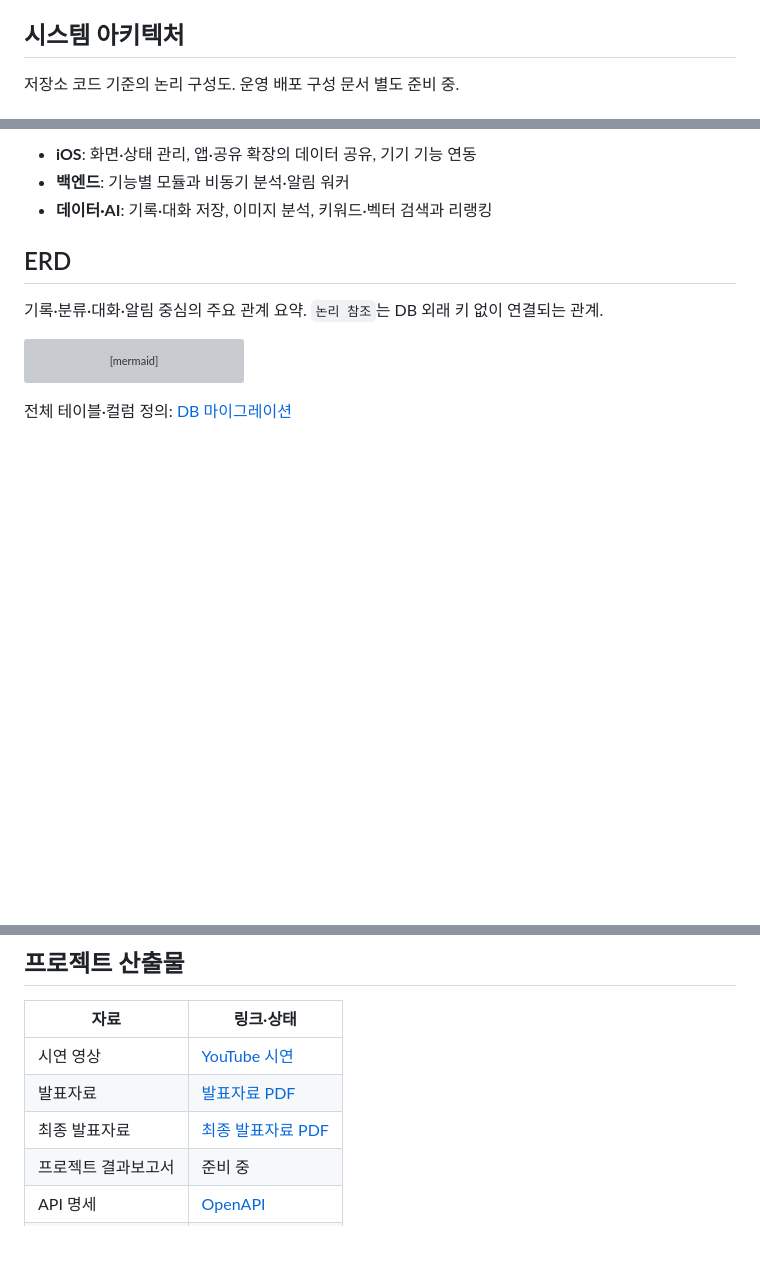
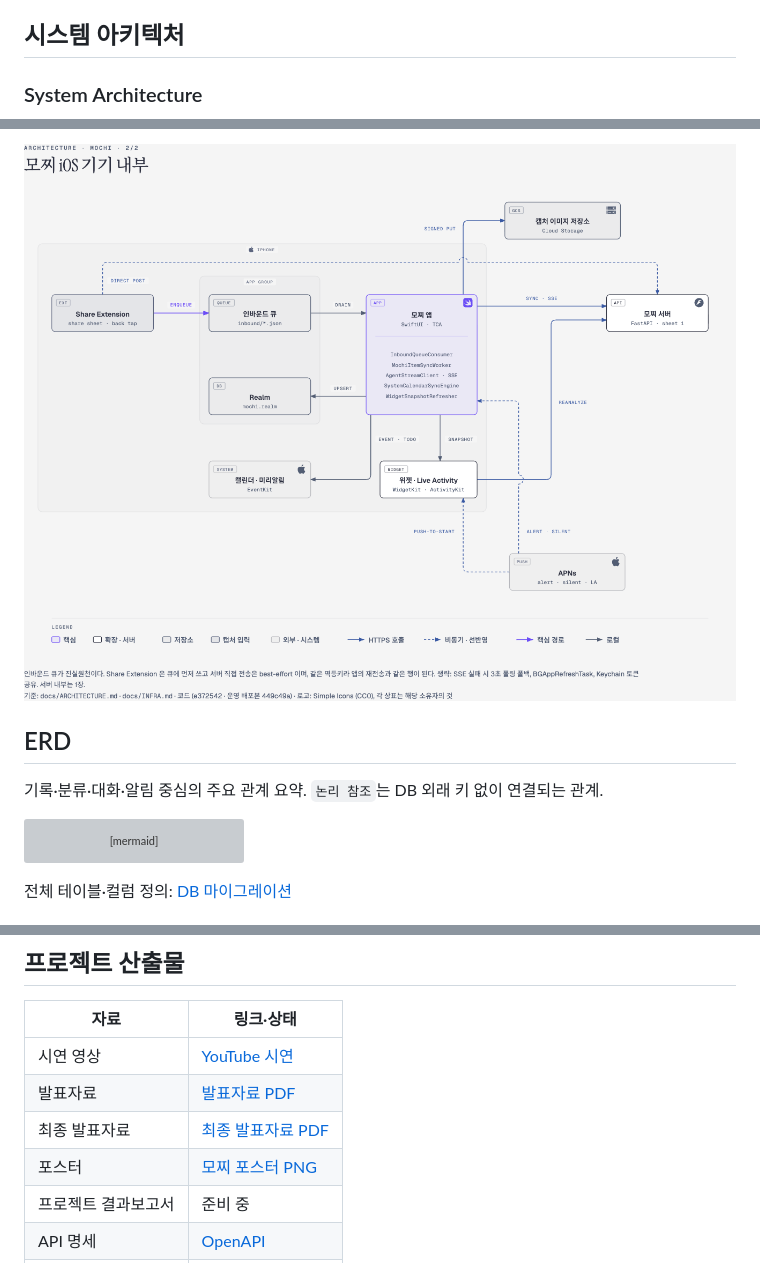
Before and after one commit to dku-mochi/mochi, a Markdown page: README.md, 3 parts joined by grey strips. Rendered like a GitHub page; pictures changed too: docs/images/architecture-ios.png (added); blank space fills up the shorter version; grey boxes are pictures that could not be loaded.

Commit message:
docs: 아키텍처 이미지 교체 및 포스터 추가

```diff
--- a/README.md
+++ b/README.md
@@ -62,5 +62,5 @@
 
 ## 시스템 아키텍처
 
-저장소 코드 기준의 논리 구성도. 운영 배포 구성 문서 별도 준비 중.
+### System Architecture
 
@@ -88,7 +70,5 @@ flowchart TB
 
-- **iOS**: 화면·상태 관리, 앱·공유 확장의 데이터 공유, 기기 기능 연동
-- **백엔드**: 기능별 모듈과 비동기 분석·알림 워커
-- **데이터·AI**: 기록·대화 저장, 이미지 분석, 키워드·벡터 검색과 리랭킹
+![모찌 iOS 아키텍처](docs/images/architecture-ios.png)
 
 ## ERD
 
@@ -152,6 +132,7 @@ erDiagram
 | 시연 영상 | [YouTube 시연](https://www.youtube.com/watch?v=Y2UenIJ6z1w&t=2s) |
 | 발표자료 | [발표자료 PDF](docs/mochi-presentation.pdf) |
 | 최종 발표자료 | [최종 발표자료 PDF](docs/mochi-presentation.pdf) |
+| 포스터 | [모찌 포스터 PNG](docs/mochi-poster.png) |
 | 프로젝트 결과보고서 | 준비 중 |
 | API 명세 | [OpenAPI](mochi-backend/openapi.json) |
 | 개발 문서 | [iOS](mochi-ios/README.md) · [백엔드](mochi-backend/README.md) |
```
Also changed, not shown: other parts of README.md (+2 -20 lines), docs/images/architecture-system.png (added), 1 other file.
